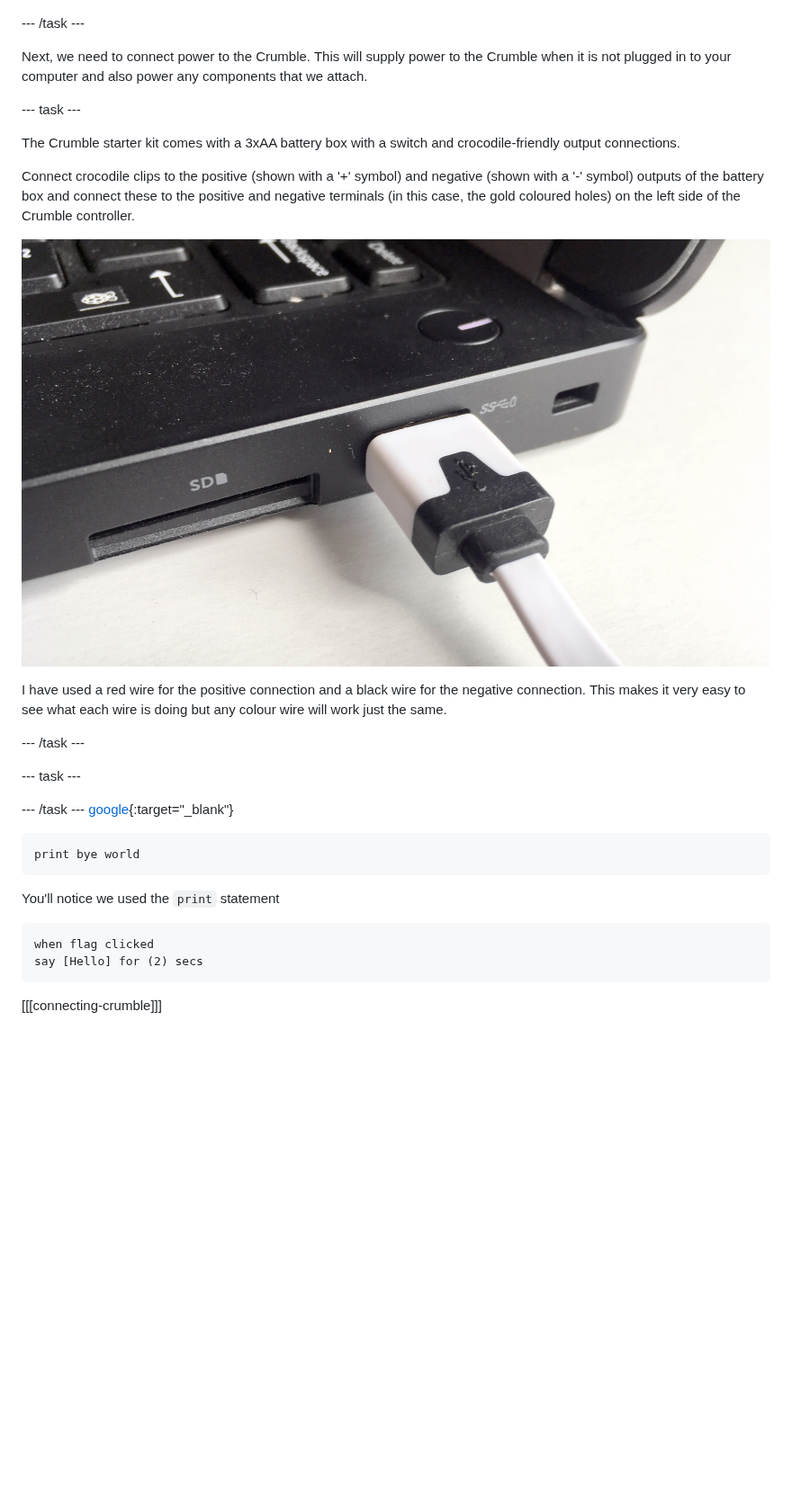
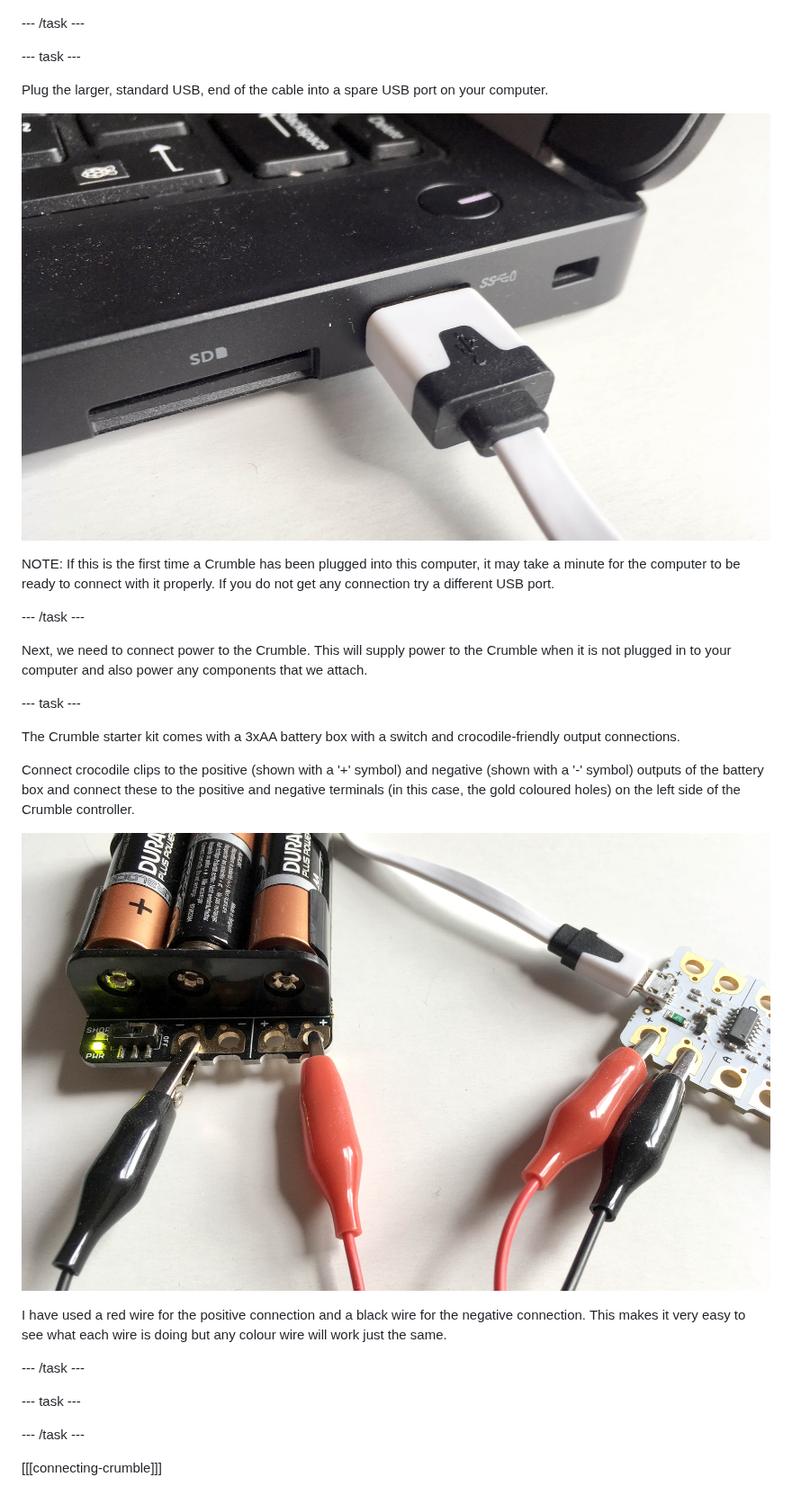
Before and after one commit to raspberrypilearning/getting-started-crumble, a Markdown page: en/step_2.md, the part around the change. Shown at 90% size. Drawn GitHub-style; pictures changed too: en/images/batterypack.jpg (added); blank space fills up the shorter version.

Commit message:
step 2 cont

````diff
--- a/en/step_2.md
+++ b/en/step_2.md
@@ -12,6 +12,17 @@ Make sure the connector is the right way round. The slightly flatter side should
 
 --- /task ---
 
+--- task ---
+
+Plug the larger, standard USB, end of the cable into a spare USB port on your computer.
+
+![connecting USB end of the cable to a computer](images/USB.jpg)
+
+NOTE: If this is the first time a Crumble has been plugged into this computer, it may take a minute for the computer to be ready to connect with it properly.
+If you do not get any connection try a different USB port.
+
+--- /task ---
+
 Next, we need to connect power to the Crumble. This will supply power to the Crumble when it is not plugged in to your computer and also power any components that we attach.
 
 --- task ---
@@ -20,28 +31,20 @@ The Crumble starter kit comes with a 3xAA battery box with a switch and crocodil
 
 Connect crocodile clips to the positive (shown with a '+' symbol) and negative (shown with a '-' symbol) outputs of the battery box and connect these to the positive and negative terminals (in this case, the gold coloured holes) on the left side of the Crumble controller.
 
-![connecting USB end of the cable to a computer](images/USB.jpg)
+![connecting battery power to a Crumble](images/batterypack.jpg)
 
 I have used a red wire for the positive connection and a black wire for the negative connection. This makes it very easy to see what each wire is doing but any colour wire will work just the same.
 
 --- /task ---
 
+
+
 --- task ---
 
 
 
+--- /task ---
 
---- /task ---
-[google](https://www.google.com){:target="_blank"}
 
-```python
-print bye world
-```
 
-You'll notice we used the `print` statement
-
-```blocks3
-when flag clicked
-say [Hello] for (2) secs
-```
 [[[connecting-crumble]]]
````
Also changed, not shown: en/images/kit.jpg (deleted).
